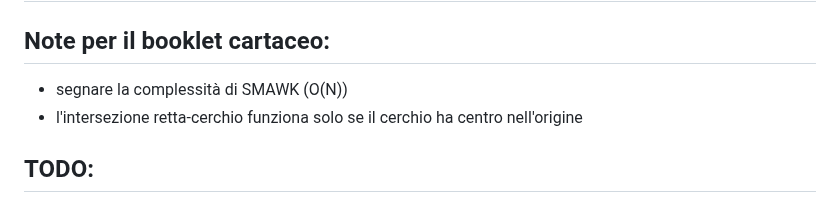
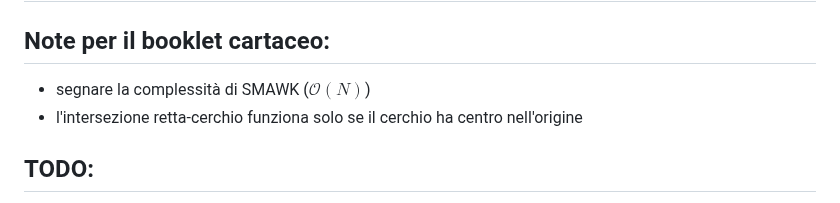
Before and after one commit to unimi-swerc/notebook, a Markdown page: README.md, the part around the change. Rendered like a GitHub page.

```diff
--- a/README.md
+++ b/README.md
@@ -1,7 +1,7 @@
 # SWERC cheat sheet
 
 ## Note per il booklet cartaceo:
-- segnare la complessità di SMAWK (O(N))
+- segnare la complessità di SMAWK ($\mathcal{O}(N)$)
 - l'intersezione retta-cerchio funziona solo se il cerchio ha centro nell'origine
 
 ## TODO:
```
